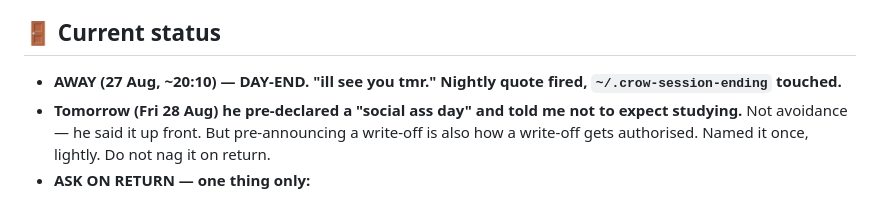
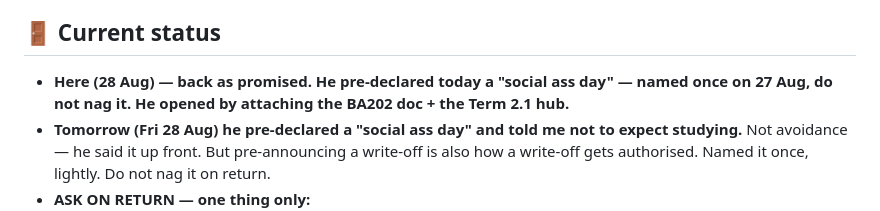
Before and after one commit to kornkritrse-byte/crow-config, a Markdown page: memory/sitrep.md, the part around the change. Rendered like a GitHub page.

Commit message:
sync 2026-08-28 09:34

```diff
--- a/memory/sitrep.md
+++ b/memory/sitrep.md
@@ -26,7 +26,7 @@ metadata:
    - ⚠️ **A month can pass between sessions** (21 Jul → 23 Aug). On a long gap: don't assume the last status line is live — ask what changed before acting on it.
 
 ## 🚪 Current status
-- **AWAY (27 Aug, ~20:10) — DAY-END. "ill see you tmr." Nightly quote fired, `~/.crow-session-ending` touched.**
+- **Here (28 Aug) — back as promised. He pre-declared today a "social ass day" — named once on 27 Aug, do not nag it. He opened by attaching the BA202 doc + the Term 2.1 hub.**
 - **Tomorrow (Fri 28 Aug) he pre-declared a "social ass day" and told me not to expect studying.** Not avoidance — he said it up front. But pre-announcing a write-off is also how a write-off gets authorised. Named it once, lightly. Do not nag it on return.
 - **ASK ON RETURN — one thing only:**
   1. 🧾 **AC artifacts** — he floated "maybe ill just have you make some artifacts for ac tmr..idk". ⛔ **BLOCKED until he brings material**: there is no AC313/AC311 syllabus, outline or handout in hand ([[project-midterms]] — syllabi are still the standing blocker). If he raises it, the first move is "send me the outline/handouts", not "let's build".
```
